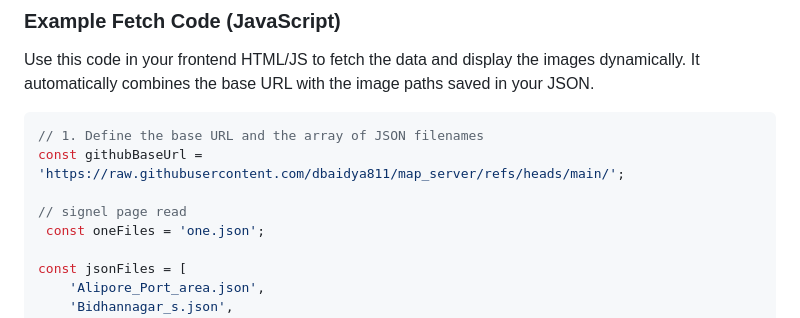
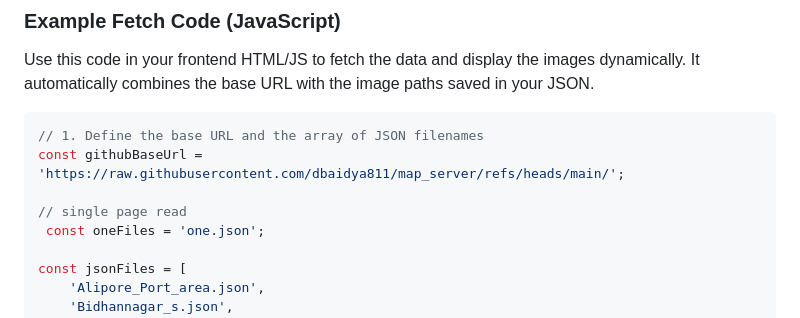
Before and after one commit to dbaidya811/map_server, a Markdown page: README.md, the part around the change. GitHub-like rendering.

Commit message:
Fix typo in README.md from 'signel' to 'single'

```diff
--- a/README.md
+++ b/README.md
@@ -53,7 +53,7 @@ Use this code in your frontend HTML/JS to fetch the data and display the images
 // 1. Define the base URL and the array of JSON filenames
 const githubBaseUrl = 'https://raw.githubusercontent.com/dbaidya811/map_server/refs/heads/main/';
 
-// signel page read
+// single page read
  const oneFiles = 'one.json';
 
 const jsonFiles = [
```
